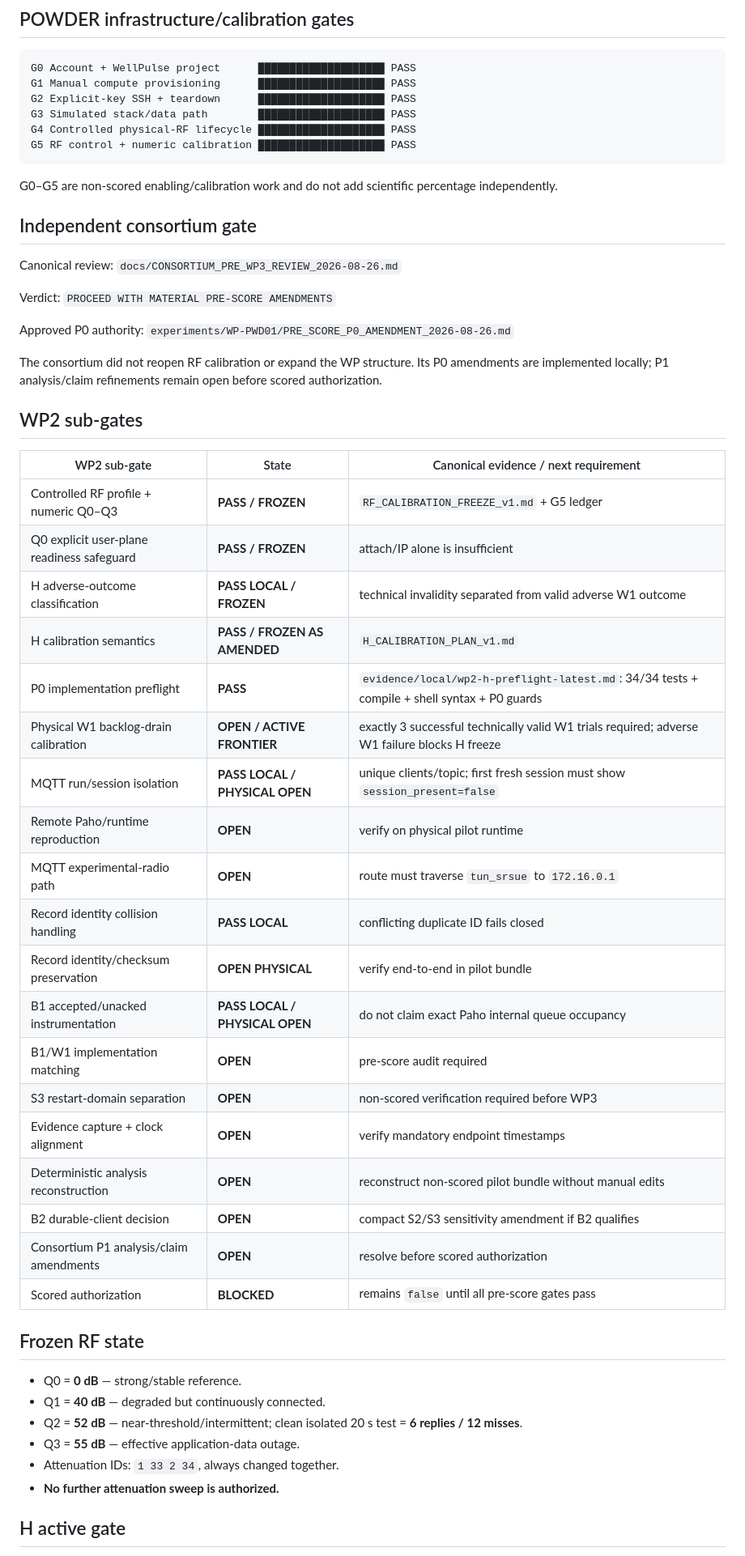
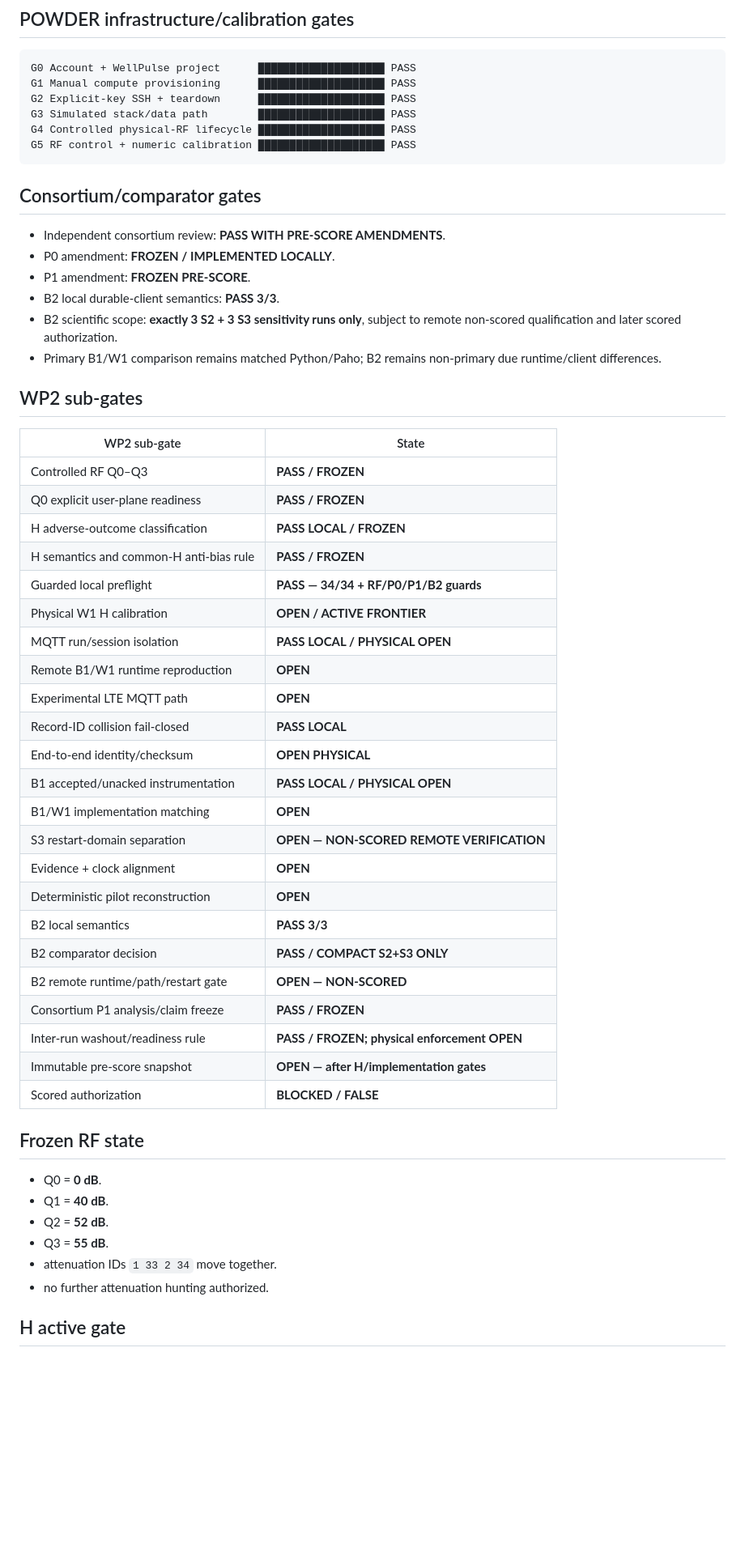
Before and after one commit to aayoubMSA/WellPulse, a Markdown page: docs/MILESTONE_STATUS.md, the part around one of its changes. Shown at 81% size. Rendered like a GitHub page; blank space fills up the shorter version.

Commit message:
Reconcile milestones after P1 freeze and B2 qualification

````diff
--- a/docs/MILESTONE_STATUS.md
+++ b/docs/MILESTONE_STATUS.md
@@ -37,50 +37,51 @@ G4 Controlled physical-RF lifecycle ██████████████
 G5 RF control + numeric calibration ████████████████████ PASS
 ```
 
-G0–G5 are non-scored enabling/calibration work and do not add scientific percentage independently.
+## Consortium/comparator gates
 
-## Independent consortium gate
-
-Canonical review: `docs/CONSORTIUM_PRE_WP3_REVIEW_2026-08-26.md`
-
-Verdict: `PROCEED WITH MATERIAL PRE-SCORE AMENDMENTS`
-
-Approved P0 authority: `experiments/WP-PWD01/PRE_SCORE_P0_AMENDMENT_2026-08-26.md`
-
-The consortium did not reopen RF calibration or expand the WP structure. Its P0 amendments are implemented locally; P1 analysis/claim refinements remain open before scored authorization.
+- Independent consortium review: **PASS WITH PRE-SCORE AMENDMENTS**.
+- P0 amendment: **FROZEN / IMPLEMENTED LOCALLY**.
+- P1 amendment: **FROZEN PRE-SCORE**.
+- B2 local durable-client semantics: **PASS 3/3**.
+- B2 scientific scope: **exactly 3 S2 + 3 S3 sensitivity runs only**, subject to remote non-scored qualification and later scored authorization.
+- Primary B1/W1 comparison remains matched Python/Paho; B2 remains non-primary due runtime/client differences.
 
 ## WP2 sub-gates
 
-| WP2 sub-gate | State | Canonical evidence / next requirement |
-|---|---|---|
-| Controlled RF profile + numeric Q0–Q3 | **PASS / FROZEN** | `RF_CALIBRATION_FREEZE_v1.md` + G5 ledger |
-| Q0 explicit user-plane readiness safeguard | **PASS / FROZEN** | attach/IP alone is insufficient |
-| H adverse-outcome classification | **PASS LOCAL / FROZEN** | technical invalidity separated from valid adverse W1 outcome |
-| H calibration semantics | **PASS / FROZEN AS AMENDED** | `H_CALIBRATION_PLAN_v1.md` |
-| P0 implementation preflight | **PASS** | `evidence/local/wp2-h-preflight-latest.md`: 34/34 tests + compile + shell syntax + P0 guards |
-| Physical W1 backlog-drain calibration | **OPEN / ACTIVE FRONTIER** | exactly 3 successful technically valid W1 trials required; adverse W1 failure blocks H freeze |
-| MQTT run/session isolation | **PASS LOCAL / PHYSICAL OPEN** | unique clients/topic; first fresh session must show `session_present=false` |
-| Remote Paho/runtime reproduction | **OPEN** | verify on physical pilot runtime |
-| MQTT experimental-radio path | **OPEN** | route must traverse `tun_srsue` to `172.16.0.1` |
-| Record identity collision handling | **PASS LOCAL** | conflicting duplicate ID fails closed |
-| Record identity/checksum preservation | **OPEN PHYSICAL** | verify end-to-end in pilot bundle |
-| B1 accepted/unacked instrumentation | **PASS LOCAL / PHYSICAL OPEN** | do not claim exact Paho internal queue occupancy |
-| B1/W1 implementation matching | **OPEN** | pre-score audit required |
-| S3 restart-domain separation | **OPEN** | non-scored verification required before WP3 |
-| Evidence capture + clock alignment | **OPEN** | verify mandatory endpoint timestamps |
-| Deterministic analysis reconstruction | **OPEN** | reconstruct non-scored pilot bundle without manual edits |
-| B2 durable-client decision | **OPEN** | compact S2/S3 sensitivity amendment if B2 qualifies |
-| Consortium P1 analysis/claim amendments | **OPEN** | resolve before scored authorization |
-| Scored authorization | **BLOCKED** | remains `false` until all pre-score gates pass |
+| WP2 sub-gate | State |
+|---|---|
+| Controlled RF Q0–Q3 | **PASS / FROZEN** |
+| Q0 explicit user-plane readiness | **PASS / FROZEN** |
+| H adverse-outcome classification | **PASS LOCAL / FROZEN** |
+| H semantics and common-H anti-bias rule | **PASS / FROZEN** |
+| Guarded local preflight | **PASS — 34/34 + RF/P0/P1/B2 guards** |
+| Physical W1 H calibration | **OPEN / ACTIVE FRONTIER** |
+| MQTT run/session isolation | **PASS LOCAL / PHYSICAL OPEN** |
+| Remote B1/W1 runtime reproduction | **OPEN** |
+| Experimental LTE MQTT path | **OPEN** |
+| Record-ID collision fail-closed | **PASS LOCAL** |
+| End-to-end identity/checksum | **OPEN PHYSICAL** |
+| B1 accepted/unacked instrumentation | **PASS LOCAL / PHYSICAL OPEN** |
+| B1/W1 implementation matching | **OPEN** |
+| S3 restart-domain separation | **OPEN — NON-SCORED REMOTE VERIFICATION** |
+| Evidence + clock alignment | **OPEN** |
+| Deterministic pilot reconstruction | **OPEN** |
+| B2 local semantics | **PASS 3/3** |
+| B2 comparator decision | **PASS / COMPACT S2+S3 ONLY** |
+| B2 remote runtime/path/restart gate | **OPEN — NON-SCORED** |
+| Consortium P1 analysis/claim freeze | **PASS / FROZEN** |
+| Inter-run washout/readiness rule | **PASS / FROZEN; physical enforcement OPEN** |
+| Immutable pre-score snapshot | **OPEN — after H/implementation gates** |
+| Scored authorization | **BLOCKED / FALSE** |
 
 ## Frozen RF state
 
-- Q0 = **0 dB** — strong/stable reference.
-- Q1 = **40 dB** — degraded but continuously connected.
-- Q2 = **52 dB** — near-threshold/intermittent; clean isolated 20 s test = **6 replies / 12 misses**.
-- Q3 = **55 dB** — effective application-data outage.
-- Attenuation IDs: `1 33 2 34`, always changed together.
-- **No further attenuation sweep is authorized.**
+- Q0 = **0 dB**.
+- Q1 = **40 dB**.
+- Q2 = **52 dB**.
+- Q3 = **55 dB**.
+- attenuation IDs `1 33 2 34` move together.
+- no further attenuation hunting authorized.
 
 ## H active gate
 
````
Also changed, not shown: other parts of docs/MILESTONE_STATUS.md (+43 -55 lines).
